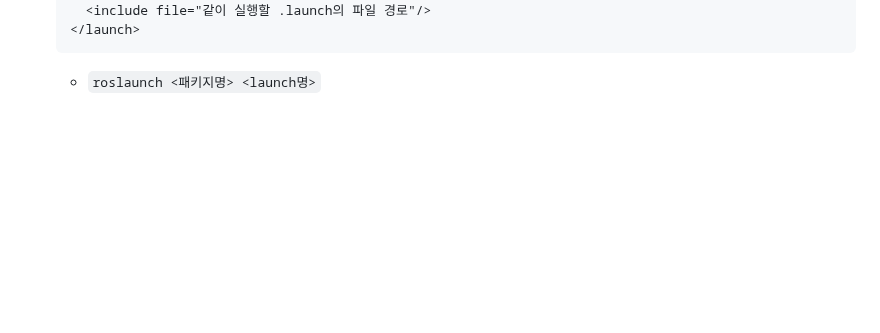
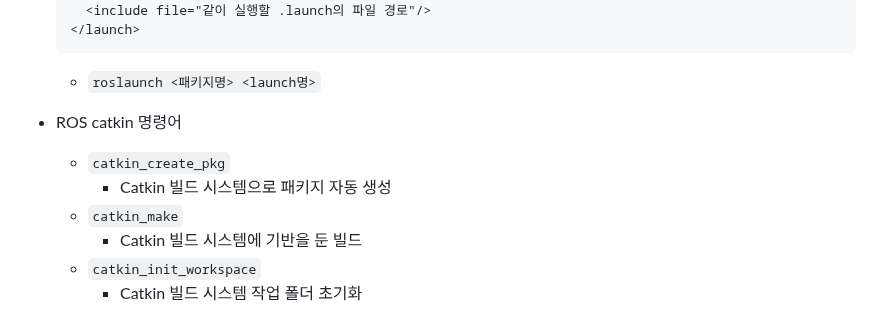
Before and after one commit to Dong-Uri/TIL, a Markdown page: 특화PJT/ROS/00_ROS.md, the part around the change. GitHub-like rendering; blank space fills up the shorter version.

````diff
--- a/특화PJT/ROS/00_ROS.md
+++ b/특화PJT/ROS/00_ROS.md
@@ -138,3 +138,12 @@
   ```
 
   - `roslaunch <패키지명> <launch명>`
+
+- ROS catkin 명령어
+
+  - `catkin_create_pkg`
+    - Catkin 빌드 시스템으로 패키지 자동 생성
+  - `catkin_make`
+    - Catkin 빌드 시스템에 기반을 둔 빌드
+  - `catkin_init_workspace`
+    - Catkin 빌드 시스템 작업 폴더 초기화
````
Also changed, not shown: 특화PJT/ROS/01_ROS_연동.md (added, +80 -0 lines).
